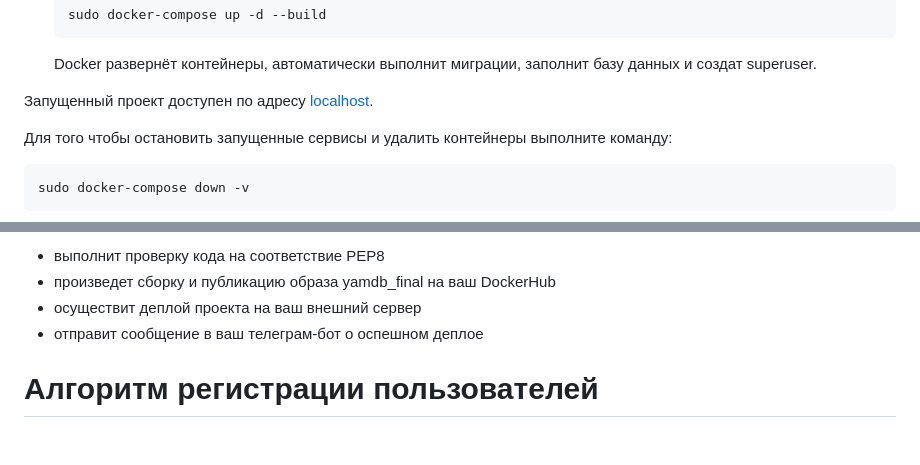
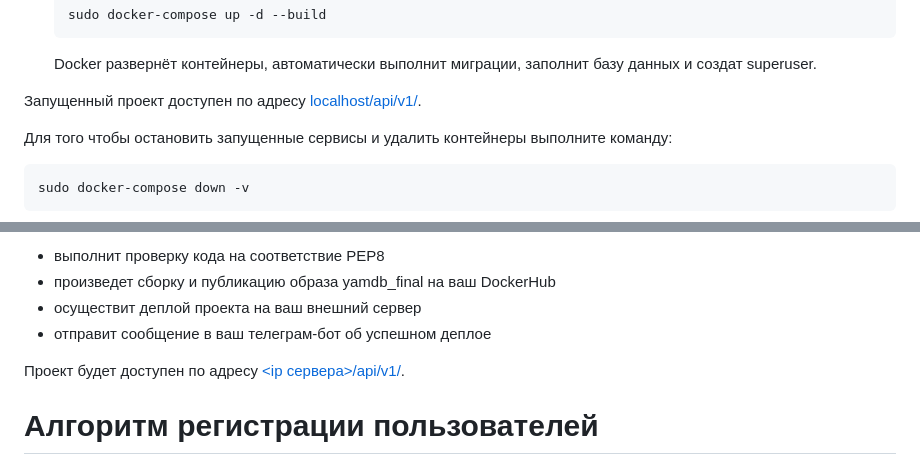
Before and after one commit to a-prokopenko/yamdb_final, a Markdown page: README.md, 2 parts joined by grey strips. Rendered like a GitHub page; blank space fills up the shorter version.

````diff
--- a/README.md
+++ b/README.md
@@ -49,7 +49,7 @@ YaMDb - сервис, где пользователи имеют возможн
     ```
    Docker развернёт контейнеры, автоматически выполнит миграции, заполнит базу данных и создат superuser.
 
-Запущенный проект доступен по адресу [localhost](http://localhost/).
+Запущенный проект доступен по адресу [localhost/api/v1/](http://localhost/api/v1/).
 
 Для того чтобы остановить запущенные сервисы и удалить контейнеры выполните команду:
 ```bash
@@ -91,7 +91,9 @@ sudo docker-compose down -v
 - выполнит проверку кода на соответствие PEP8
 - произведет сборку и публикацию образа yamdb_final на ваш DockerHub
 - осуществит деплой проекта на ваш внешний сервер
-- отправит сообщение в ваш телеграм-бот о оспешном деплое
+- отправит сообщение в ваш телеграм-бот об успешном деплое
+
+Проект будет доступен по адресу [<ip сервера>/api/v1/](http://ip/api/v1/).
 
 # Алгоритм регистрации пользователей
 - Отправить POST-запрос с параметрами username и email на `/api/v1/auth/signup/`
````
